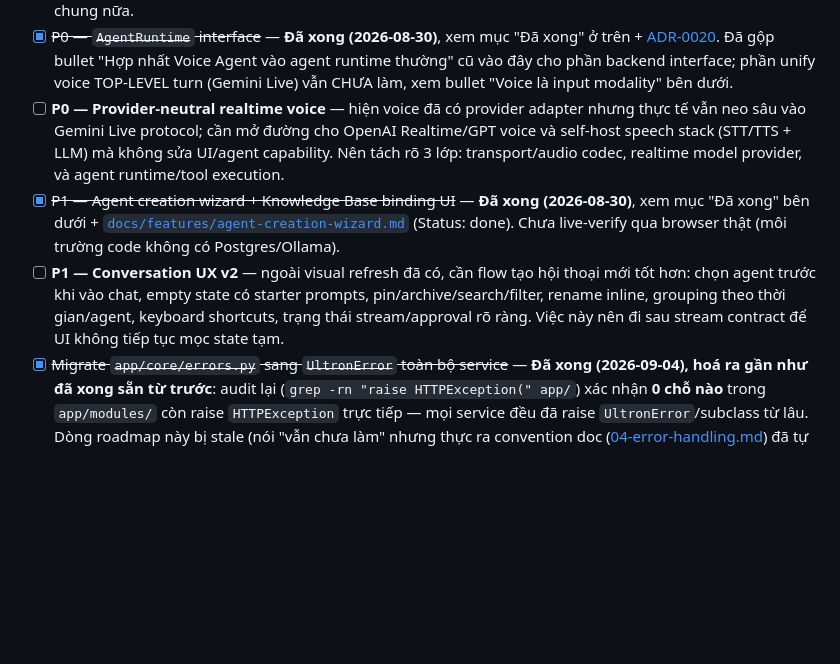
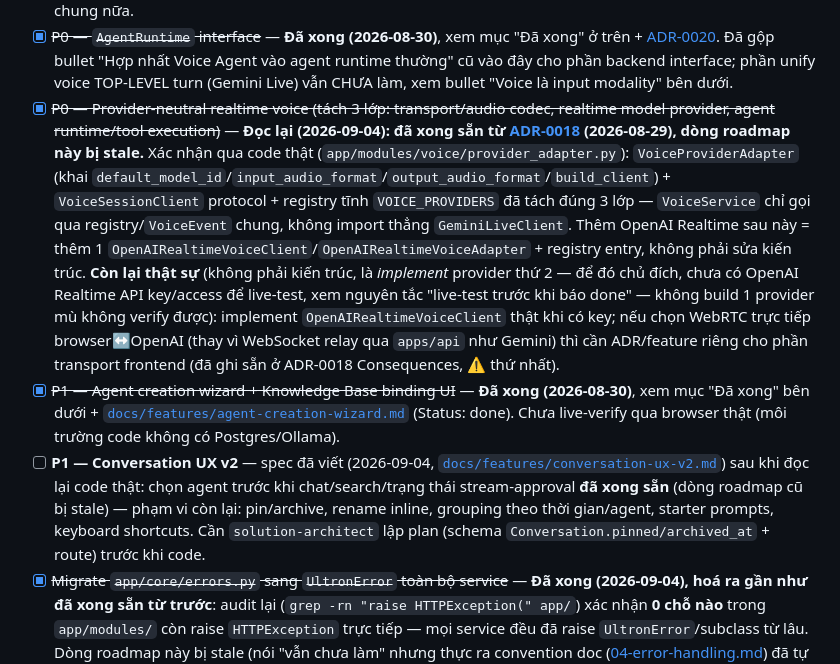
Before and after one commit to nguyendinhphongdx/OpenUltron, a Markdown page: docs/roadmap/README.md, the part around the change. Drawn GitHub-style; blank space fills up the shorter version.

```diff
--- a/docs/roadmap/README.md
+++ b/docs/roadmap/README.md
@@ -529,17 +529,30 @@ Mockup trực quan (HTML, chưa phải implementation) ở [`docs/mockups/`](../
       [ADR-0020](../adr/0020-agent-runtime-interface.md). Đã gộp bullet "Hợp nhất Voice Agent vào
       agent runtime thường" cũ vào đây cho phần backend interface; phần unify voice TOP-LEVEL turn
       (Gemini Live) vẫn CHƯA làm, xem bullet "Voice là input modality" bên dưới.
-- [ ] **P0 — Provider-neutral realtime voice** — hiện voice đã có provider adapter nhưng thực tế vẫn
-      neo sâu vào Gemini Live protocol; cần mở đường cho OpenAI Realtime/GPT voice và self-host
-      speech stack (STT/TTS + LLM) mà không sửa UI/agent capability. Nên tách rõ 3 lớp:
-      transport/audio codec, realtime model provider, và agent runtime/tool execution.
+- [x] ~~P0 — Provider-neutral realtime voice (tách 3 lớp: transport/audio codec, realtime model
+      provider, agent runtime/tool execution)~~ — **Đọc lại (2026-09-04): đã xong sẵn từ
+      [ADR-0018](../adr/0018-live-voice-provider-adapter.md) (2026-08-29), dòng roadmap này bị
+      stale.** Xác nhận qua code thật (`app/modules/voice/provider_adapter.py`): `VoiceProviderAdapter`
+      (khai `default_model_id`/`input_audio_format`/`output_audio_format`/`build_client`) +
+      `VoiceSessionClient` protocol + registry tĩnh `VOICE_PROVIDERS` đã tách đúng 3 lớp —
+      `VoiceService` chỉ gọi qua registry/`VoiceEvent` chung, không import thẳng
+      `GeminiLiveClient`. Thêm OpenAI Realtime sau này = thêm 1
+      `OpenAIRealtimeVoiceClient`/`OpenAIRealtimeVoiceAdapter` + registry entry, không phải sửa
+      kiến trúc. **Còn lại thật sự** (không phải kiến trúc, là *implement* provider thứ 2 — để đó
+      chủ đích, chưa có OpenAI Realtime API key/access để live-test, xem nguyên tắc "live-test
+      trước khi báo done" — không build 1 provider mù không verify được): implement
+      `OpenAIRealtimeVoiceClient` thật khi có key; nếu chọn WebRTC trực tiếp browser↔OpenAI (thay
+      vì WebSocket relay qua `apps/api` như Gemini) thì cần ADR/feature riêng cho phần transport
+      frontend (đã ghi sẵn ở ADR-0018 Consequences, ⚠️ thứ nhất).
 - [x] ~~P1 — Agent creation wizard + Knowledge Base binding UI~~ — **Đã xong (2026-08-30)**, xem
       mục "Đã xong" bên dưới + [`docs/features/agent-creation-wizard.md`](../features/agent-creation-wizard.md)
       (Status: done). Chưa live-verify qua browser thật (môi trường code không có Postgres/Ollama).
-- [ ] **P1 — Conversation UX v2** — ngoài visual refresh đã có, cần flow tạo hội thoại mới tốt hơn:
-      chọn agent trước khi vào chat, empty state có starter prompts, pin/archive/search/filter, rename
-      inline, grouping theo thời gian/agent, keyboard shortcuts, trạng thái stream/approval rõ ràng.
-      Việc này nên đi sau stream contract để UI không tiếp tục mọc state tạm.
+- [ ] **P1 — Conversation UX v2** — spec đã viết (2026-09-04,
+      [`docs/features/conversation-ux-v2.md`](../features/conversation-ux-v2.md)) sau khi đọc lại
+      code thật: chọn agent trước khi chat/search/trạng thái stream-approval **đã xong sẵn** (dòng
+      roadmap cũ bị stale) — phạm vi còn lại: pin/archive, rename inline, grouping theo thời
+      gian/agent, starter prompts, keyboard shortcuts. Cần `solution-architect` lập plan (schema
+      `Conversation.pinned/archived_at` + route) trước khi code.
 - [x] ~~Migrate `app/core/errors.py` sang `UltronError` toàn bộ service~~ — **Đã xong
       (2026-09-04), hoá ra gần như đã xong sẵn từ trước**: audit lại
       (`grep -rn "raise HTTPException(" app/`) xác nhận **0 chỗ nào** trong `app/modules/` còn
```
Also changed, not shown: docs/features/conversation-ux-v2.md (added, +85 -0 lines).
